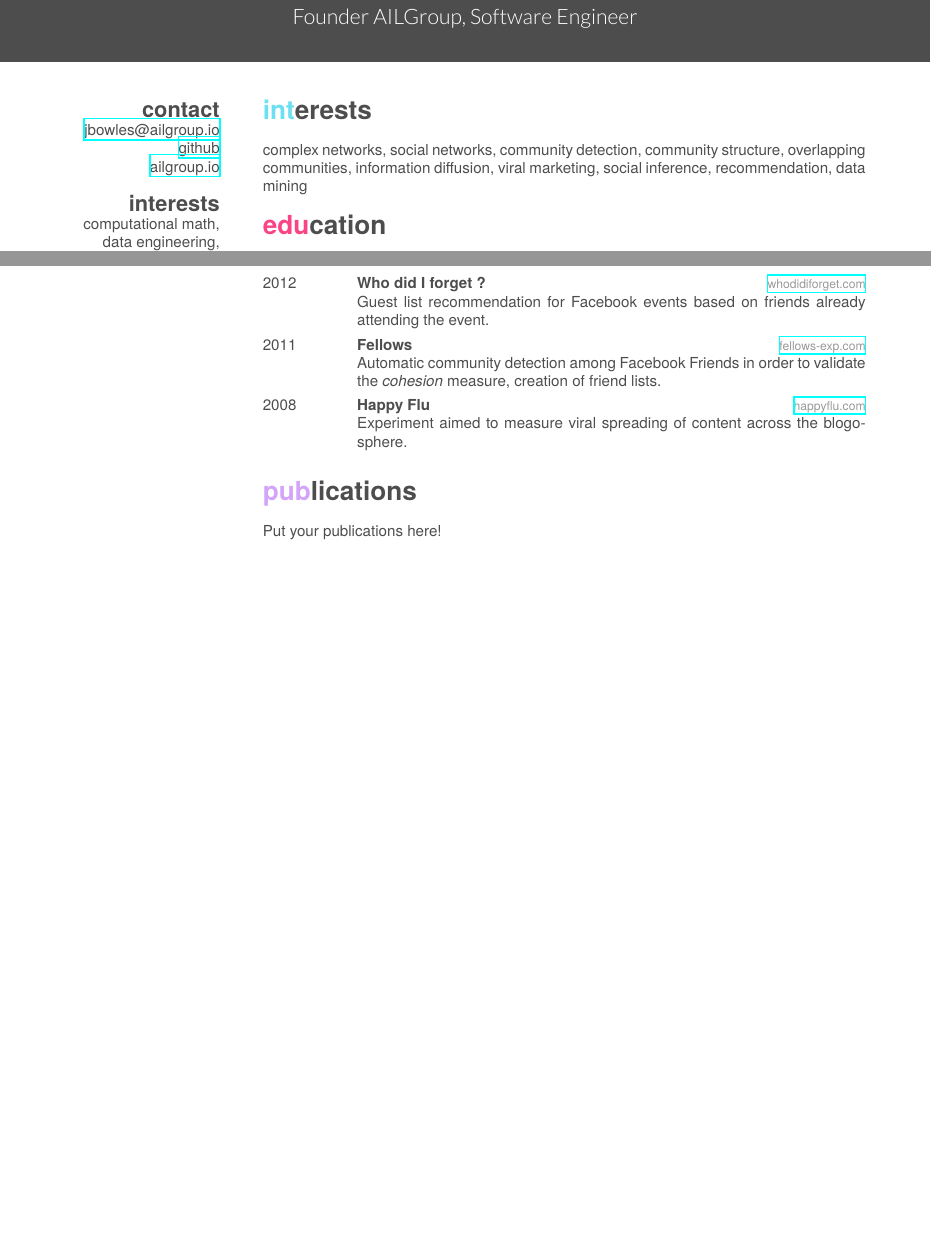
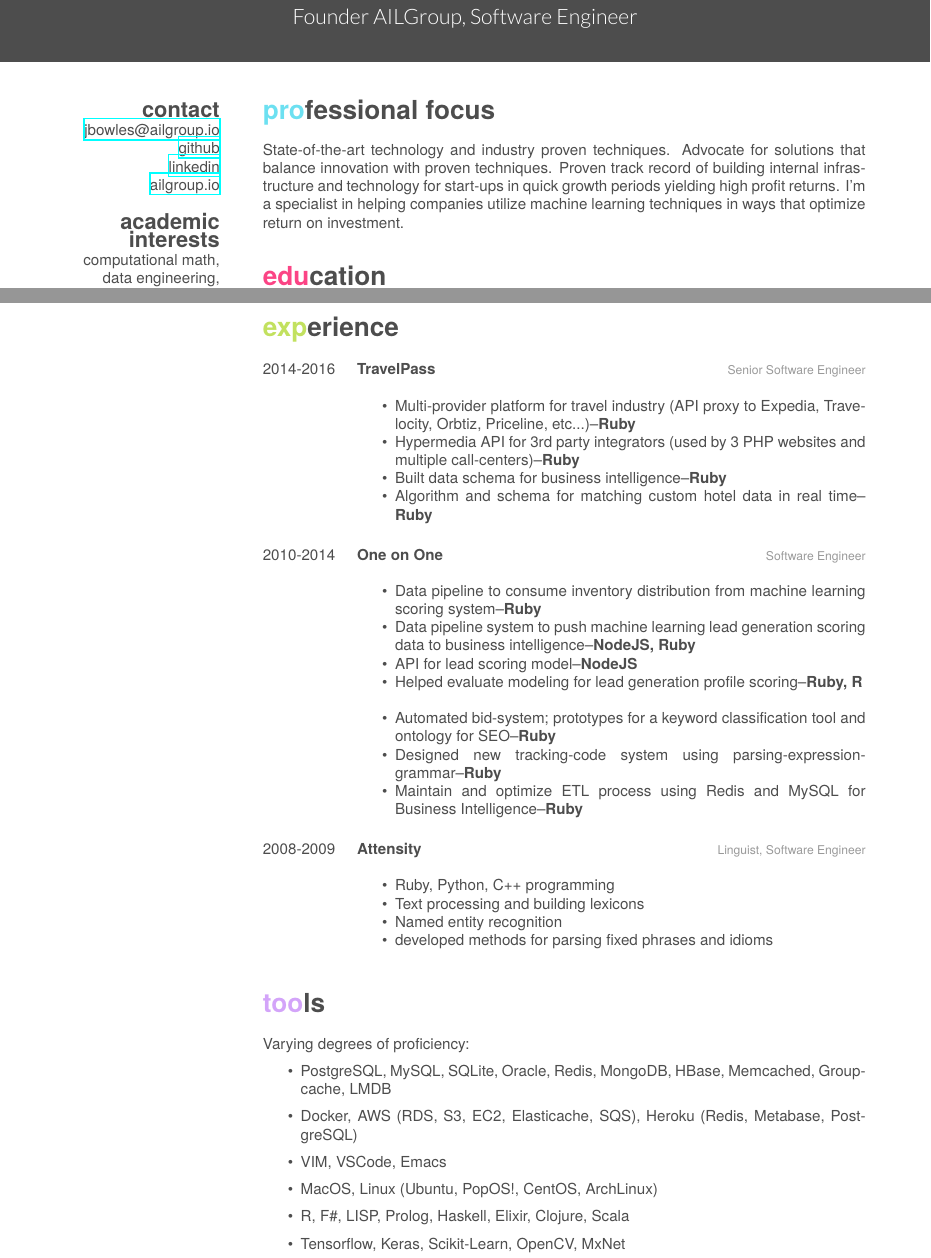
Before and after one commit to jbowles/ltx, a LaTeX CV (resume/FancyCV/bowles_cv.tex): two parts of pages 1 and 2 of 2, joined at a grey line, cut so that both start at the same text, the shorter picture padded with empty space. Compiled offline with XeLaTeX; a missing font is replaced by an installed copy or a similar font.

Commit message:
resume done

```diff
--- a/resume/FancyCV/bowles_cv.tex
+++ b/resume/FancyCV/bowles_cv.tex
@@ -1,31 +1,32 @@
 %!TEX TS-program = xelatex
 \documentclass[]{friggeri-cv}
 \addbibresource{bibliography.bib}
+\usepackage{enumitem}
 
 \begin{document}
 \header{Joshua}{Bowles}
        {Founder AILGroup, Software Engineer}
 
-
+%%%%%%%%%%%%%%%%%%%%%%%%%%%%ASIDE
 % In the aside, each new line forces a line break
 \begin{aside}
   \section{contact}
     \href{mailto:jbowles@ailgroup.io}{jbowles@ailgroup.io}
     \href{https://github.com/jbowles}{github}
+    \href{https://www.linkedin.com/in/joshua-bowles-ailgroup/}{linkedin}
     \href{http://www.ailgroup.io/}{ailgroup.io}
-  \section{interests}
-  computational math,
-  data engineering,
-  machine learning,
-  scalable systems
+  \section{academic interests}
+  	computational math,
+  	data engineering,
+  	machine learning,
+  	scalable systems
   \section{programming}
-     Go, Julia, Rust, Ruby,
-     Python
+   	Go, Julia, Rust,
+     	Ruby, Python
 \end{aside}
 
-\section{interests}
+%%%%%%%%%%%%%%%%%%%%%%%%%%%%PROFESSIONAL FOCUS
+\section{professional focus}
+State-of-the-art technology and industry proven techniques. Advocate for solutions that balance innovation with proven techniques. Proven track record of building internal infrastructure and technology for start-ups in quick growth periods yielding high profit returns. I’m a specialist in helping companies utilize machine learning techniques in ways that optimize return on investment.\\
 
-complex networks, social networks, community detection, community structure,
-overlapping communities, information diffusion, viral marketing, social
-inference, recommendation, data mining
 
@@ -70,0 +59 @@ inference, recommendation, data mining
+    {Senior Software Engineer}
@@ -95,37 +96,56 @@ inference, recommendation, data mining
+\section{experience}
 \begin{entrylist}
   \entry
-    {2012}
-    {Who did I forget ?}
-    {\href{http://whodidiforget.com}{whodidiforget.com}}
-    {Guest list recommendation for Facebook events based on friends already attending the event.}
+    {2014-2016}
+    {TravelPass}
+    {Senior Software Engineer}
+    {
+    	\begin{itemize}
+		\item Multi-provider platform for travel industry (API proxy to Expedia, Travelocity, Orbtiz, Priceline, etc...)--{\bf Ruby}
+		\item Hypermedia API for 3rd party integrators (used by 3 PHP websites and multiple call-centers)--{\bf Ruby}
+		\item Built data schema for business intelligence--{\bf Ruby}
+		\item Algorithm and schema for matching custom hotel data in real time--{\bf Ruby}\\
+	\end{itemize}
+    }
   \entry
-    {2011}
-    {Fellows}
-    {\href{http://fellows-exp.com}{fellows-exp.com}}
-    {Automatic community detection among Facebook Friends in order to validate the \emph{cohesion} measure, creation of friend lists.}
+    {2010-2014}
+    {One on One}
+    {Software Engineer}
+    {
+    	\begin{itemize}
+		\item Data pipeline to consume inventory distribution from machine learning scoring system--{\bf Ruby}
+		\item Data pipeline system to push machine learning lead generation scoring data to business intelligence--{\bf NodeJS, Ruby}
+		\item API for lead scoring model--{\bf NodeJS}
+		\item Helped evaluate modeling for lead generation profile scoring--{\bf Ruby, R}\\
+		\item Automated bid-system; prototypes for a keyword classification tool and ontology for SEO--{\bf Ruby}
+		\item Designed new tracking-code system using parsing-expression-grammar--{\bf Ruby}
+		\item Maintain and optimize ETL process using Redis and MySQL for Business Intelligence--{\bf Ruby}\\
+	\end{itemize}
+    }
   \entry
-    {2008}
-    {Happy Flu}
-    {\href{http://happyflu.com}{happyflu.com}}
-    {Experiment aimed to measure viral spreading of content across the blogosphere.}
+    {2008-2009}
+    {Attensity}
+    {Linguist, Software Engineer}
+    {
+    	\begin{itemize}
+		\item Ruby, Python, C++ programming
+		\item Text processing and building lexicons
+		\item Named entity recognition
+		\item developed methods for parsing fixed phrases and idioms\\
+	\end{itemize}
+    }
 \end{entrylist}
 
-\section{publications}
+\section{tools}
+	Varying degrees of proficiency:
+    	\begin{itemize}
+		\item PostgreSQL, MySQL, SQLite, Oracle, Redis, MongoDB, HBase, Memcached, Groupcache, LMDB
+		\item Docker, AWS (RDS, S3, EC2, Elasticache, SQS), Heroku (Redis, Metabase, PostgreSQL)
+		\item VIM, VSCode, Emacs
+		\item MacOS, Linux (Ubuntu, PopOS!, CentOS, ArchLinux)
+		\item R, F\#, LISP, Prolog, Haskell, Elixir, Clojure, Scala
+		\item Tensorflow, Keras, Scikit-Learn, OpenCV, MxNet
 
-Put your publications here!
-
-%%% This piece of code has been commented by Karol Kozioł due to biblatex errors.
-%
-%\printbibsection{article}{article in peer-reviewed journal}
-%\begin{refsection}
-%  \nocite{*}
-%  \printbibliography[sorting=chronological, type=inproceedings, title={international peer-reviewed conferences/proceedings}, notkeyword={france}, heading=subbibliography]
-%\end{refsection}
-%\begin{refsection}
-%  \nocite{*}
-%  \printbibliography[sorting=chronological, type=inproceedings, title={local peer-reviewed conferences/proceedings}, keyword={france}, heading=subbibliography]
-%\end{refsection}
-%\printbibsection{misc}{other publications}
-%\printbibsection{report}{research reports}
+	\end{itemize}
 
 \end{document}
```
Also changed, not shown: resume/FancyCV/bowles_cv.pdf, resume/FancyCV/sample_cv.tex (renamed from resume/FancyCV/cv.tex), resume/FancyCV/bowles_cv.tex (97 more changed lines), 3 other files.
